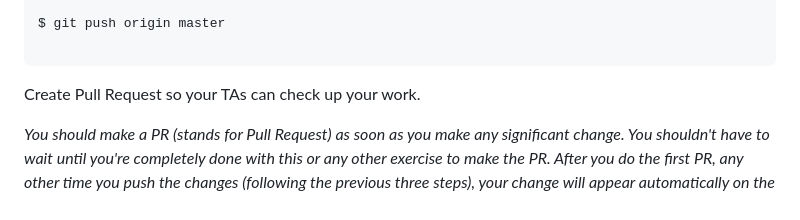
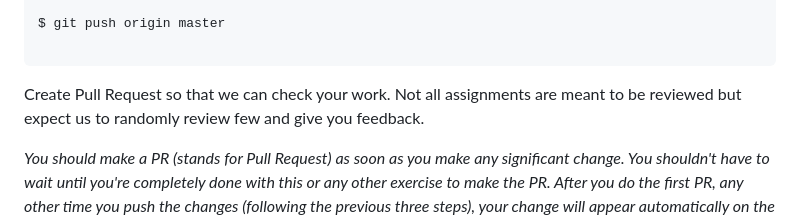
Before and after one commit to web-dev-open/lab-js-basic-algorithms, a Markdown page: README.md, the part around the change. Rendered like a GitHub page.

````diff
--- a/README.md
+++ b/README.md
@@ -81,7 +81,7 @@ $ git push origin master
 
 ```
 
-Create Pull Request so your TAs can check up your work.
+Create Pull Request so that we can check your work. Not all assignments are meant to be reviewed but expect us to randomly review few and give you feedback.
 
 
 
````
